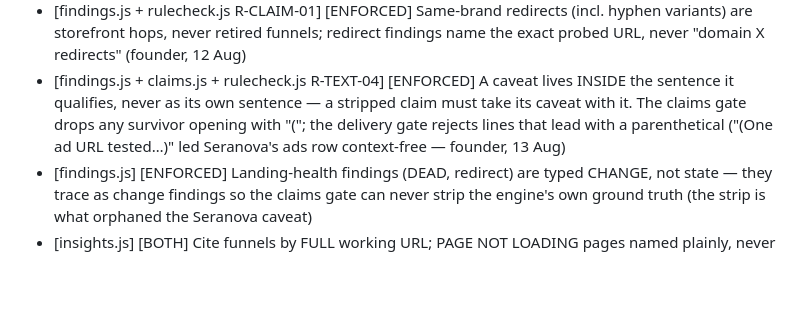
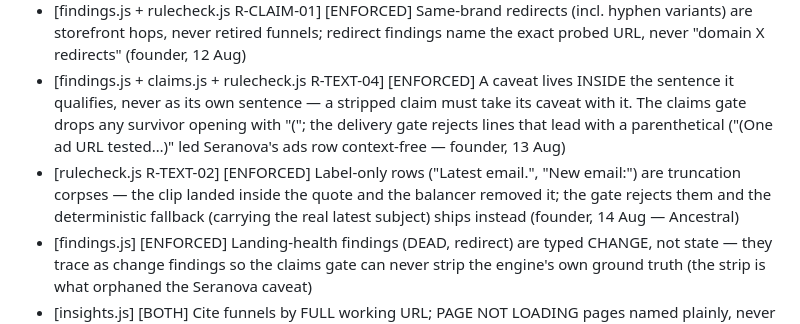
Before and after one commit to marinbando-afk/competitor-intelligence, a Markdown page: RULES.md, the part around the change. GitHub-like rendering; blank space fills up the shorter version.

Commit message:
RULES: label-only row entry (R-TEXT-02 extension)
Co-Authored-By: Claude Fable 5 <noreply@anthropic.com>

```diff
--- a/RULES.md
+++ b/RULES.md
@@ -184,6 +184,7 @@ misses to the founder's Slack.
 - [findings.js] [ENFORCED] Dead landing (404/410) reported with check date, "Do not link it"; zero-width-space de-linkification (founder, 9 & 10 Aug)
 - [findings.js + rulecheck.js R-CLAIM-01] [ENFORCED] Same-brand redirects (incl. hyphen variants) are storefront hops, never retired funnels; redirect findings name the exact probed URL, never "domain X redirects" (founder, 12 Aug)
 - [findings.js + claims.js + rulecheck.js R-TEXT-04] [ENFORCED] A caveat lives INSIDE the sentence it qualifies, never as its own sentence — a stripped claim must take its caveat with it. The claims gate drops any survivor opening with "("; the delivery gate rejects lines that lead with a parenthetical ("(One ad URL tested…)" led Seranova's ads row context-free — founder, 13 Aug)
+- [rulecheck.js R-TEXT-02] [ENFORCED] Label-only rows ("Latest email.", "New email:") are truncation corpses — the clip landed inside the quote and the balancer removed it; the gate rejects them and the deterministic fallback (carrying the real latest subject) ships instead (founder, 14 Aug — Ancestral)
 - [findings.js] [ENFORCED] Landing-health findings (DEAD, redirect) are typed CHANGE, not state — they trace as change findings so the claims gate can never strip the engine's own ground truth (the strip is what orphaned the Seranova caveat)
 - [insights.js] [BOTH] Cite funnels by FULL working URL; PAGE NOT LOADING pages named plainly, never linked
 - [ads.js] [ENFORCED] App deep-links/shorteners/social redirects never surfaced as funnels
```
